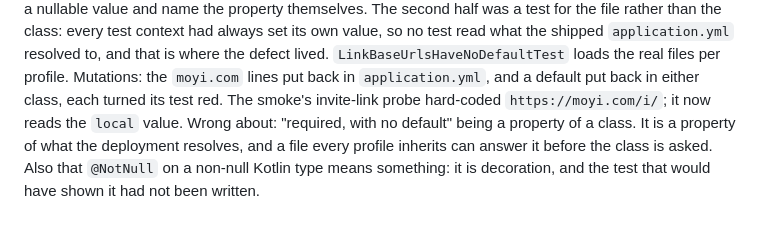
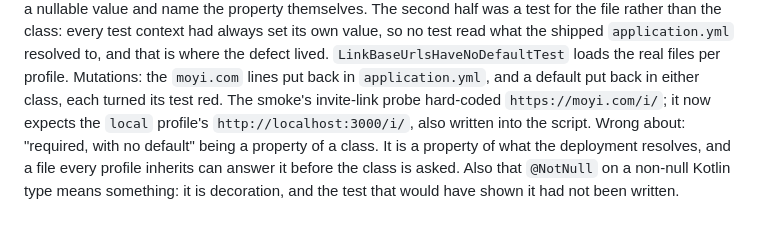
Before and after one commit to Ayodeji97/moyi-backend, a Markdown page: docs/learning-log.md, the part around the change. GitHub-like rendering.

```diff
--- a/docs/learning-log.md
+++ b/docs/learning-log.md
@@ -2571,7 +2571,8 @@ Reality: deleting the lines was the easy half. The first test that booted a cont
          defect lived. `LinkBaseUrlsHaveNoDefaultTest` loads the real files per profile.
          Mutations: the `moyi.com` lines put back in `application.yml`, and a default put
          back in either class, each turned its test red. The smoke's invite-link probe
-         hard-coded `https://moyi.com/i/`; it now reads the `local` value.
+         hard-coded `https://moyi.com/i/`; it now expects the `local` profile's
+         `http://localhost:3000/i/`, also written into the script.
 Wrong about: "required, with no default" being a property of a class. It is a property of
          what the deployment resolves, and a file every profile inherits can answer it
          before the class is asked. Also that `@NotNull` on a non-null Kotlin type means
```
Also changed, not shown: README.md (+2 -1 lines), 1 other file.
